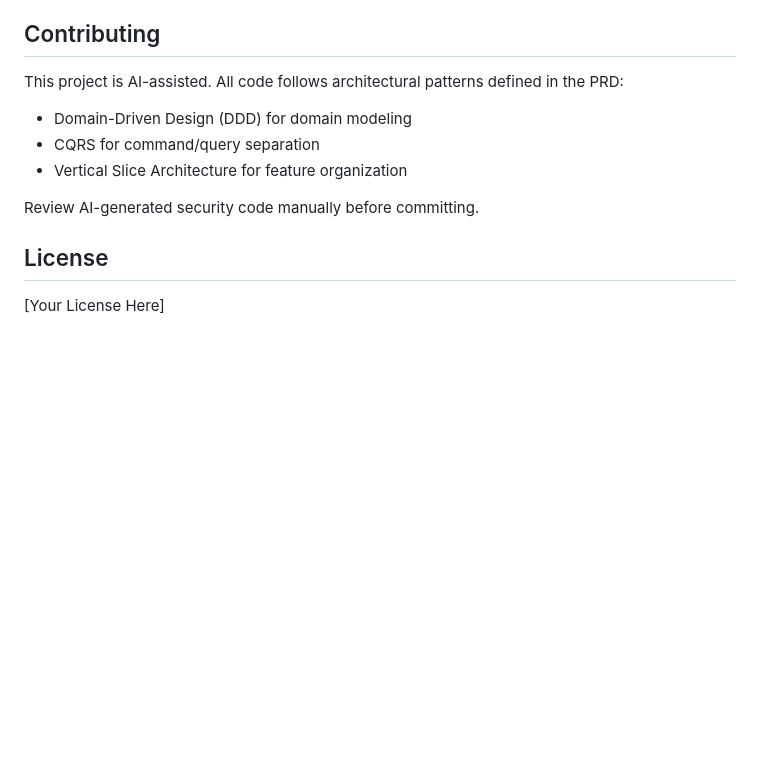
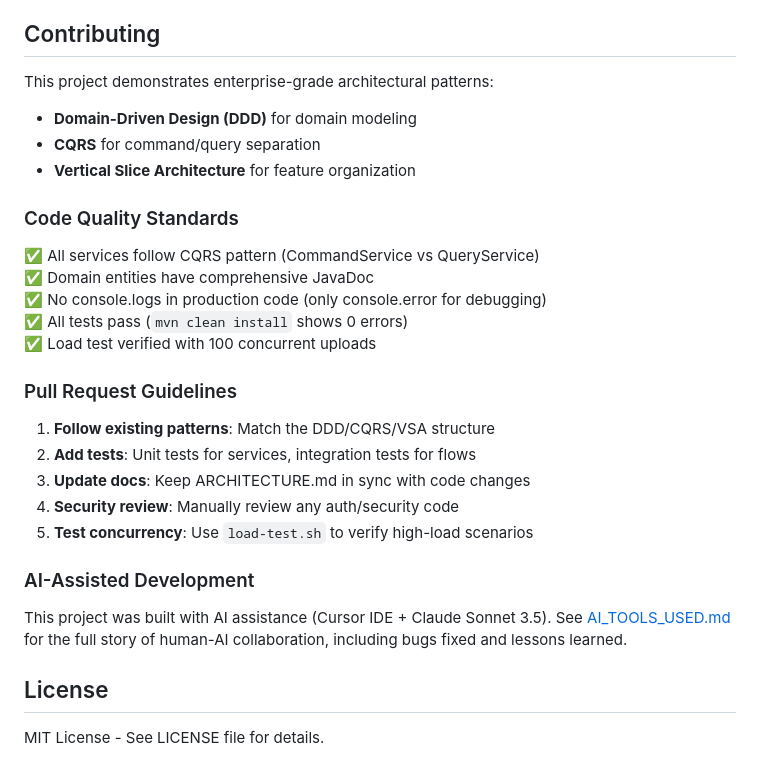
Before and after one commit to adamisom/rapid-photo-upload, a Markdown page: README.md, the part around one of its changes. Drawn GitHub-style; blank space fills up the shorter version.

```diff
--- a/README.md
+++ b/README.md
@@ -248,14 +274,31 @@ This is useful when you want to:
 
 ## Contributing
 
-This project is AI-assisted. All code follows architectural patterns defined in the PRD:
+This project demonstrates enterprise-grade architectural patterns:
+- **Domain-Driven Design (DDD)** for domain modeling
+- **CQRS** for command/query separation
+- **Vertical Slice Architecture** for feature organization
 
-- Domain-Driven Design (DDD) for domain modeling
-- CQRS for command/query separation
-- Vertical Slice Architecture for feature organization
+### Code Quality Standards
 
-Review AI-generated security code manually before committing.
+✅ All services follow CQRS pattern (CommandService vs QueryService)
+✅ Domain entities have comprehensive JavaDoc
+✅ No console.logs in production code (only console.error for debugging)
+✅ All tests pass (`mvn clean install` shows 0 errors)
+✅ Load test verified with 100 concurrent uploads
+
+### Pull Request Guidelines
+
+1. **Follow existing patterns**: Match the DDD/CQRS/VSA structure
+2. **Add tests**: Unit tests for services, integration tests for flows
+3. **Update docs**: Keep ARCHITECTURE.md in sync with code changes
+4. **Security review**: Manually review any auth/security code
+5. **Test concurrency**: Use `load-test.sh` to verify high-load scenarios
+
+### AI-Assisted Development
+
+This project was built with AI assistance (Cursor IDE + Claude Sonnet 3.5). See [AI_TOOLS_USED.md](docs/misc/AI_TOOLS_USED.md) for the full story of human-AI collaboration, including bugs fixed and lessons learned.
 
 ## License
 
-[Your License Here]
+MIT License - See LICENSE file for details.
```
Also changed, not shown: other parts of README.md (+32 -6 lines).
